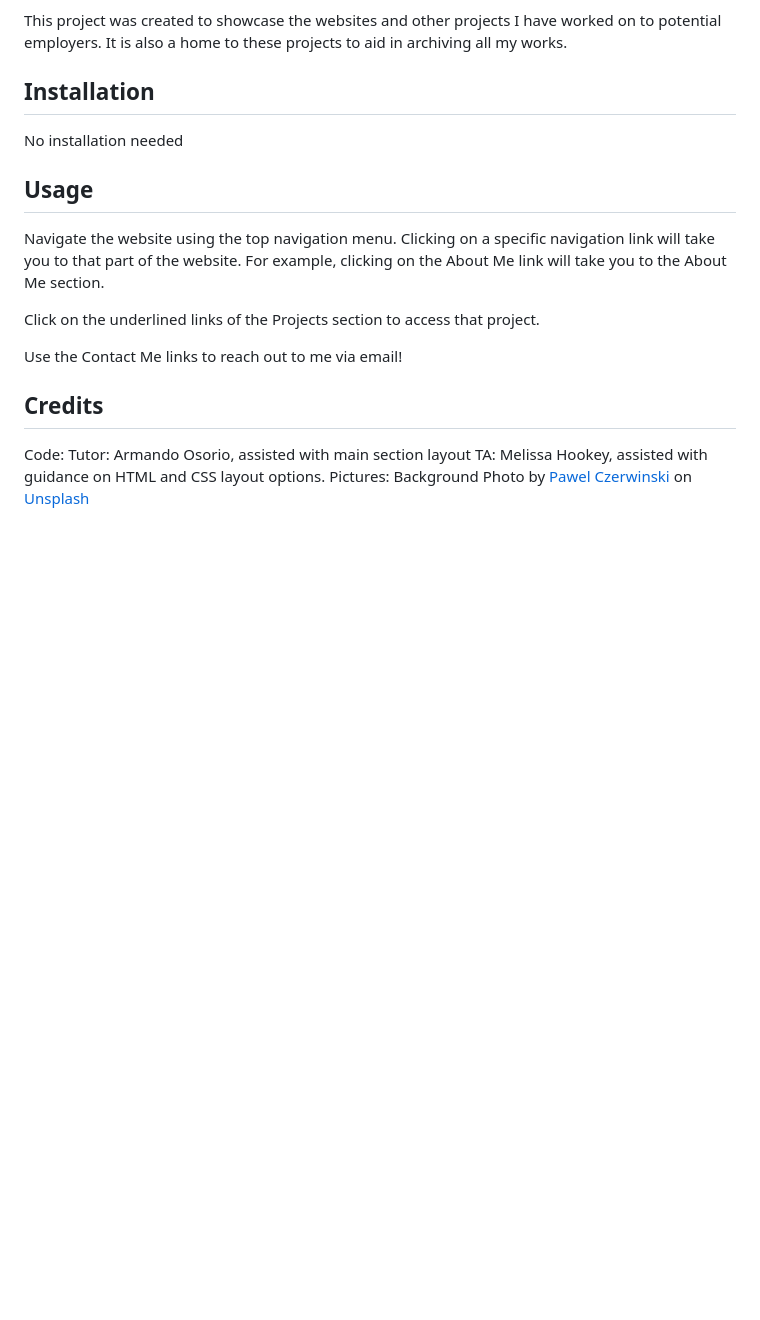
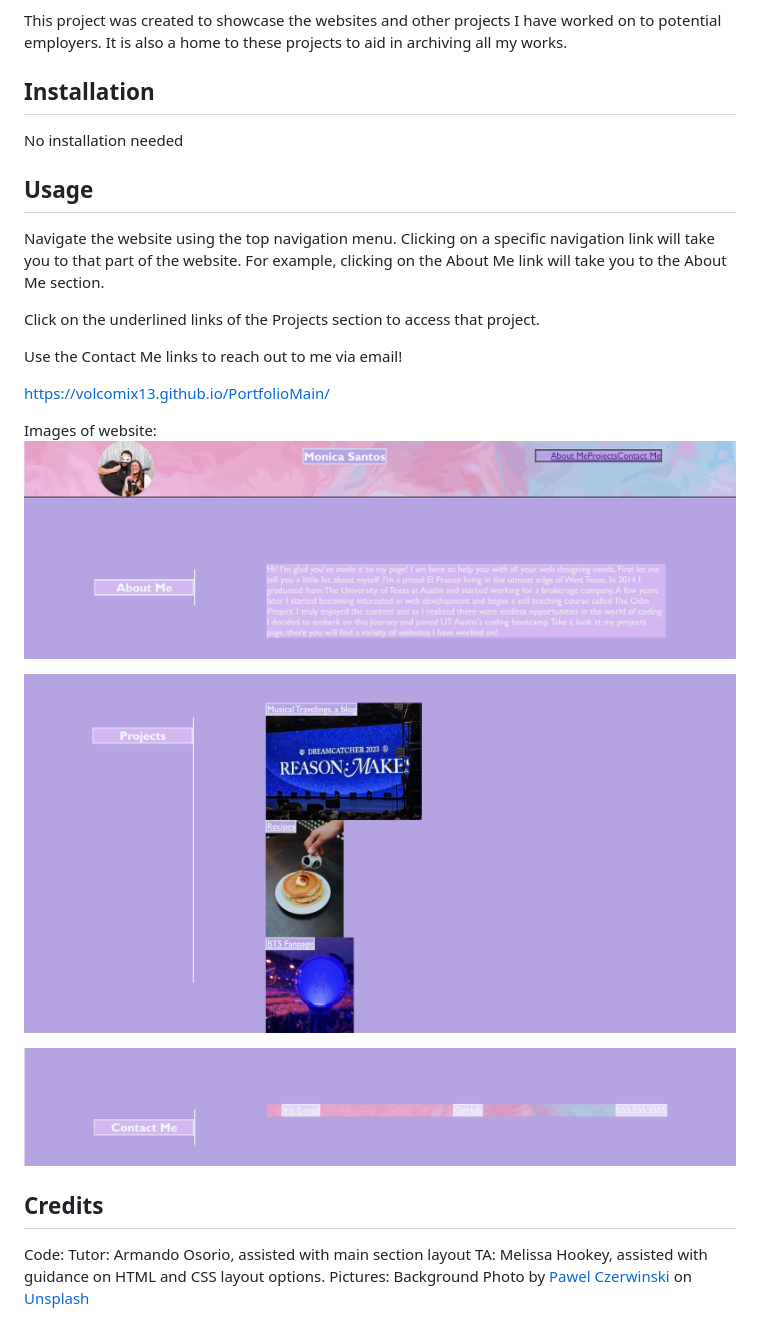
Before and after one commit to Volcomix13/PortfolioMain, a Markdown page: README.md, the part around the change printed below. Rendered like a GitHub page; pictures changed too: Assets/Website_image1.png (added), Assets/Website_image2.png (added), Assets/Website_image3.png (added); blank space fills up the shorter version.

Commit message:
Added content to README.md/minor stylistic changes

```diff
--- a/README.md
+++ b/README.md
@@ -16,6 +16,16 @@ Click on the underlined links of the Projects section to access that project.
 
 Use the Contact Me links to reach out to me via email!
 
+https://volcomix13.github.io/PortfolioMain/
+
+Images of website:
+![Image of header](./Assets/Website_image1.png)
+
+![Image of main section of website](./Assets/Website_image2.png)
+
+![Imaege of Contact_Me section](./Assets/Website_image3.png)
+
+
 ## Credits
 Code:
 Tutor: Armando Osorio, assisted with main section layout
```
Also changed, not shown: other parts of README.md (+3 -0 lines), 3 other files.
